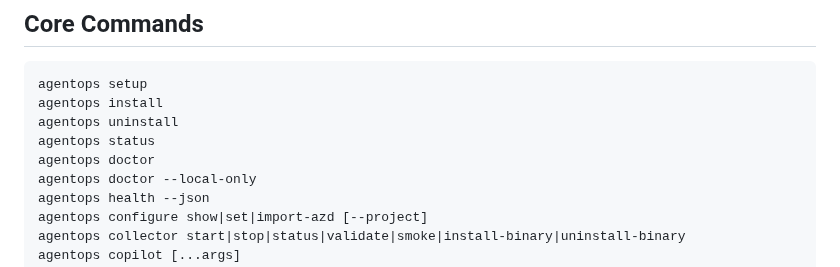
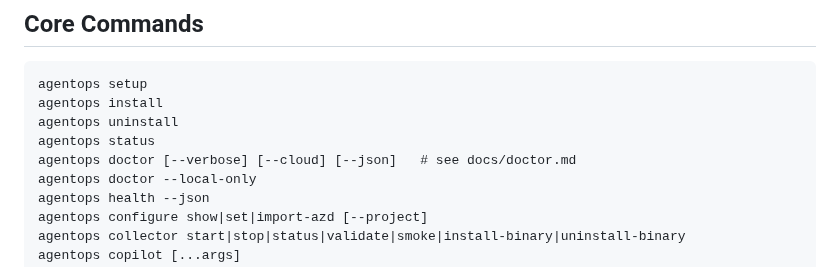
Before and after one commit to c-mongan/copilot-cli-agentops-azure, a Markdown page: docs/operator-guide.md, the part around the change. GitHub-like rendering.

```diff
--- a/docs/operator-guide.md
+++ b/docs/operator-guide.md
@@ -158,7 +158,7 @@ agentops setup
 agentops install
 agentops uninstall
 agentops status
-agentops doctor
+agentops doctor [--verbose] [--cloud] [--json]   # see docs/doctor.md
 agentops doctor --local-only
 agentops health --json
 agentops configure show|set|import-azd [--project]
```
Also changed, not shown: README.md (+1 -0 lines), docs/README.md (+1 -0 lines), docs/doctor.md (added, +102 -0 lines), docs/images/doctor-first-run.png (added), docs/images/doctor-ready.png (added), 4 other files.
